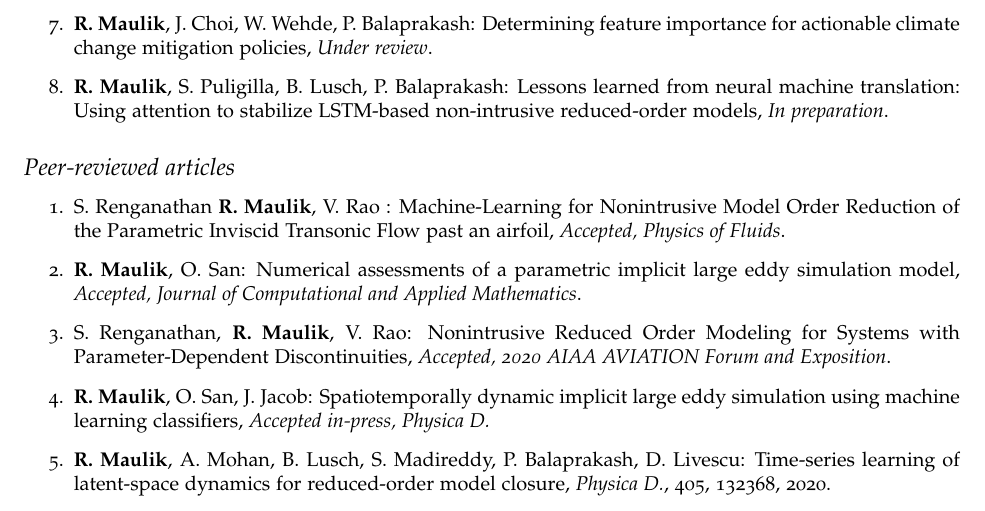
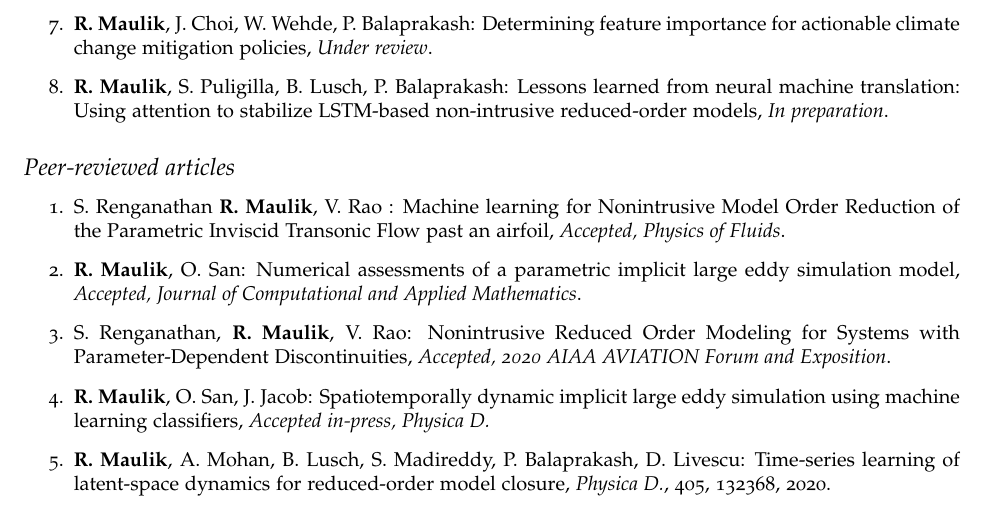
Before and after one commit to Romit-Maulik/Romit-Maulik.github.io, a LaTeX CV (CV/cv-us.tex): part of page 2 of 6, cut so that both start at the same text. Compiled offline with pdfLaTeX.

Commit message:
Update typo

```diff
--- a/CV/cv-us.tex
+++ b/CV/cv-us.tex
@@ -177,7 +177,7 @@ Scientific machine learning, high-performance computing, reduced-order modeling,
 
 \begin{enumerate}
 
-\item S. Renganathan \textbf{R. Maulik}, V. Rao : Machine-Learning for Nonintrusive Model Order Reduction of the Parametric Inviscid Transonic Flow past an airfoil, {\it Accepted, Physics of Fluids}.
+\item S. Renganathan \textbf{R. Maulik}, V. Rao : Machine learning for Nonintrusive Model Order Reduction of the Parametric Inviscid Transonic Flow past an airfoil, {\it Accepted, Physics of Fluids}.
 
 \item \textbf{R. Maulik}, O. San: Numerical assessments of a parametric implicit large eddy simulation model, {\it Accepted, Journal of Computational and Applied Mathematics}.
 
```
Also changed, not shown: CV/cv-us.pdf, 1 other file.
